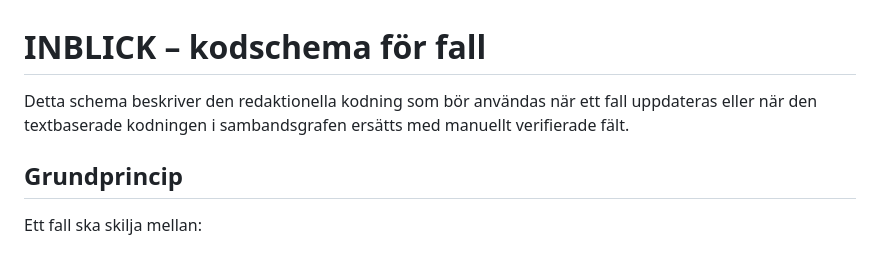
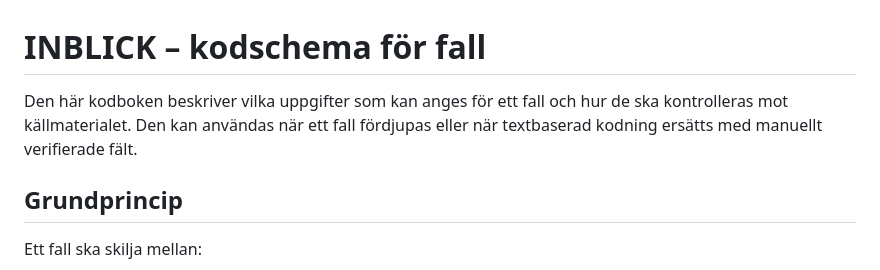
Before and after one commit to veckobrevskartan/INBLICK-Otillb-rlig-p-verkan, a Markdown page: cases.schema.md, the part around the change. Rendered like a GitHub page.

Commit message:
Förtydliga kodbokens läsartext

```diff
--- a/cases.schema.md
+++ b/cases.schema.md
@@ -1,6 +1,6 @@
 # INBLICK – kodschema för fall
 
-Detta schema beskriver den redaktionella kodning som bör användas när ett fall uppdateras eller när den textbaserade kodningen i sambandsgrafen ersätts med manuellt verifierade fält.
+Den här kodboken beskriver vilka uppgifter som kan anges för ett fall och hur de ska kontrolleras mot källmaterialet. Den kan användas när ett fall fördjupas eller när textbaserad kodning ersätts med manuellt verifierade fält.
 
 ## Grundprincip
 
```
